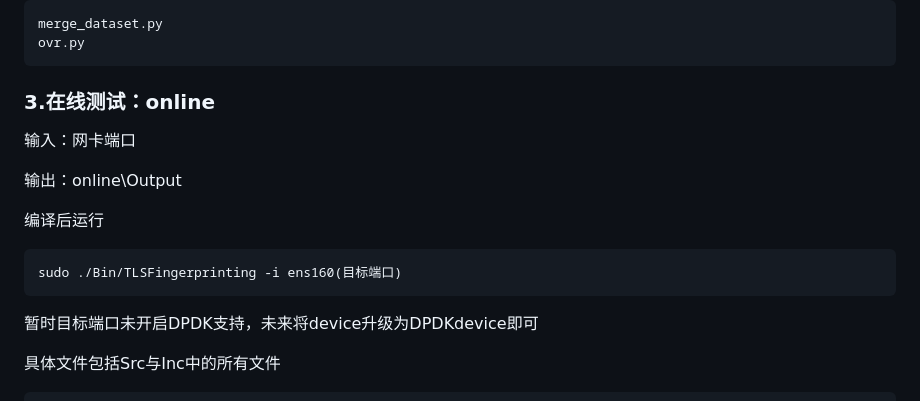
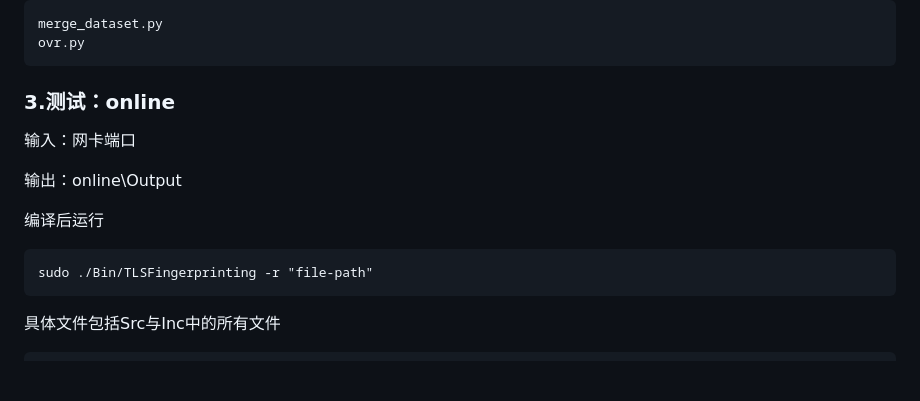
Before and after one commit to netsyscode/traffic-analysis, a Markdown page: README.md, the part around the change. Rendered like a GitHub page; blank space fills up the shorter version.

````diff
--- a/README.md
+++ b/README.md
@@ -42,7 +42,7 @@ ovr.py
 
 
 
-### 3.在线测试：online
+### 3.测试：online
 
 输入：网卡端口
 
@@ -51,10 +51,9 @@ ovr.py
 编译后运行
 
 ```
-sudo ./Bin/TLSFingerprinting -i ens160(目标端口)
+sudo ./Bin/TLSFingerprinting -r "file-path"
 ```
 
-暂时目标端口未开启DPDK支持，未来将device升级为DPDKdevice即可
 
 具体文件包括Src与Inc中的所有文件
 
````
